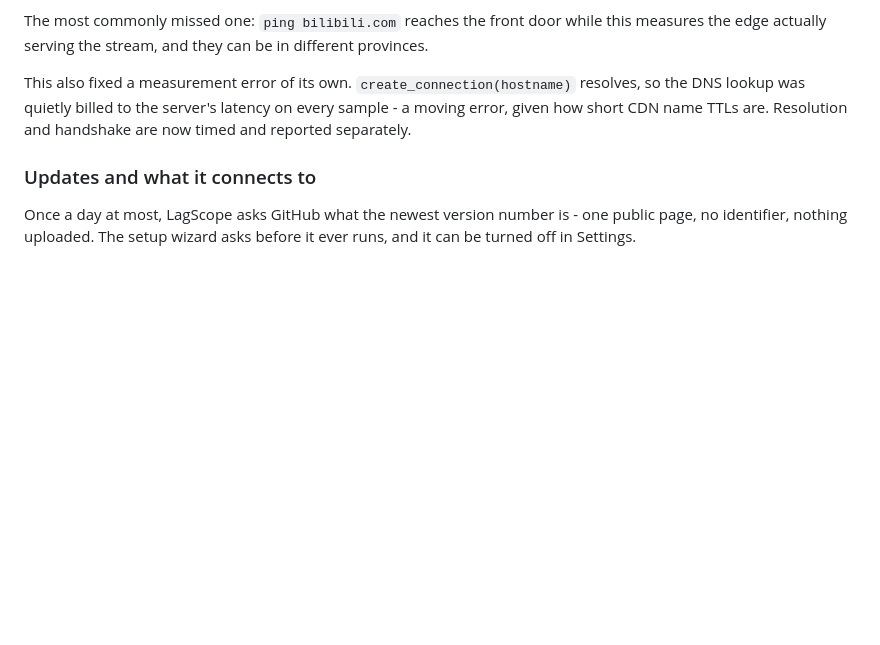
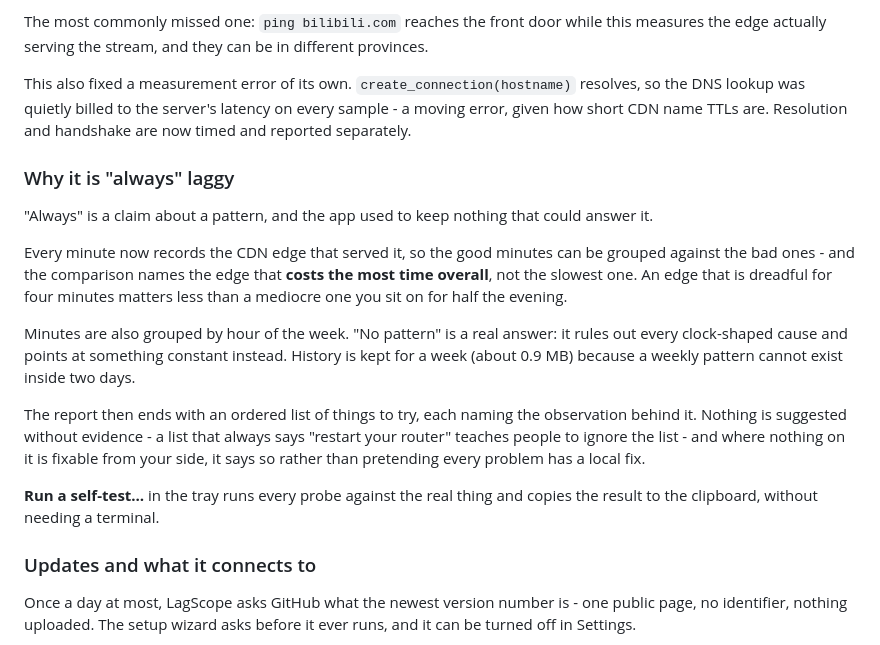
Before and after one commit to cxu4425-beep/Bilibili-netspeed-check, a Markdown page: README.md, the part around one of its changes. GitHub-like rendering; blank space fills up the shorter version.

```diff
--- a/README.md
+++ b/README.md
@@ -1162,6 +1213,27 @@ This also fixed a measurement error of its own. `create_connection(hostname)` re
 DNS lookup was quietly billed to the server's latency on every sample - a moving error, given
 how short CDN name TTLs are. Resolution and handshake are now timed and reported separately.
 
+### Why it is "always" laggy
+
+"Always" is a claim about a pattern, and the app used to keep nothing that could answer it.
+
+Every minute now records the CDN edge that served it, so the good minutes can be grouped
+against the bad ones - and the comparison names the edge that **costs the most time overall**,
+not the slowest one. An edge that is dreadful for four minutes matters less than a mediocre
+one you sit on for half the evening.
+
+Minutes are also grouped by hour of the week. "No pattern" is a real answer: it rules out
+every clock-shaped cause and points at something constant instead. History is kept for a week
+(about 0.9 MB) because a weekly pattern cannot exist inside two days.
+
+The report then ends with an ordered list of things to try, each naming the observation behind
+it. Nothing is suggested without evidence - a list that always says "restart your router"
+teaches people to ignore the list - and where nothing on it is fixable from your side, it says
+so rather than pretending every problem has a local fix.
+
+**Run a self-test…** in the tray runs every probe against the real thing and copies the result
+to the clipboard, without needing a terminal.
+
 ### Updates and what it connects to
 
 Once a day at most, LagScope asks GitHub what the newest version number is - one public page,
```
Also changed, not shown: other parts of README.md (+52 -1 lines), docs/release-notes/v4.7.md (added, +138 -0 lines).
